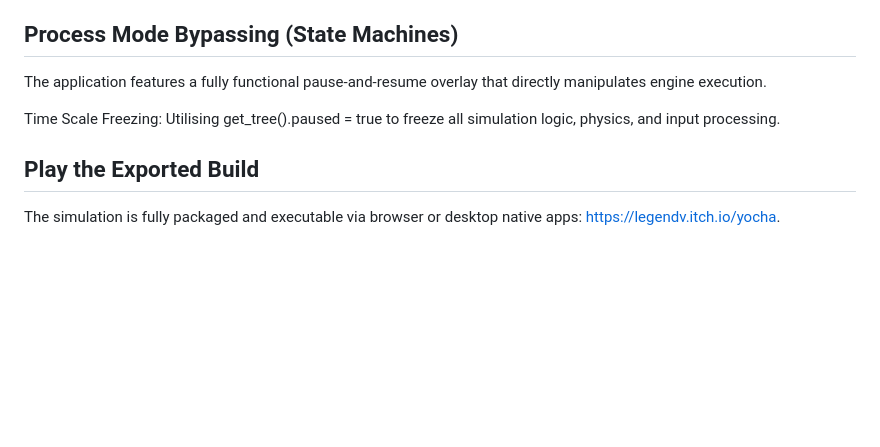
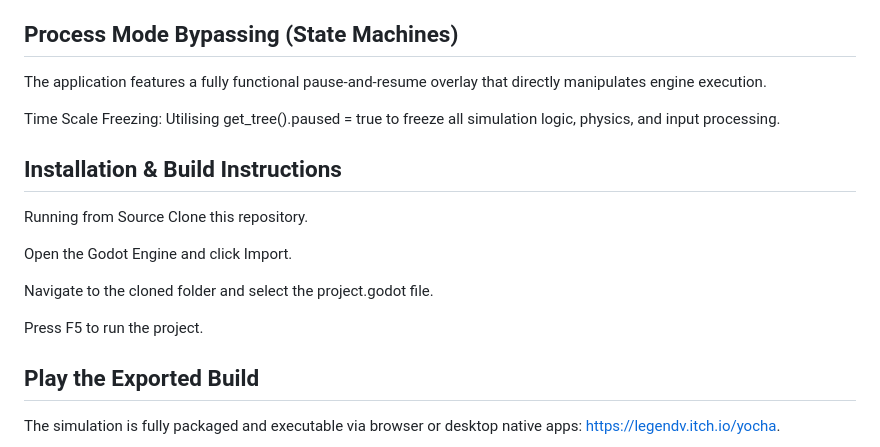
Before and after one commit to JoyAnyi/Yocha, a Markdown page: README.md, the part around the change. GitHub-like rendering; blank space fills up the shorter version.

Commit message:
Add installation and build instructions to README
Added installation and build instructions for running the project from source.

```diff
--- a/README.md
+++ b/README.md
@@ -44,5 +44,14 @@ The application features a fully functional pause-and-resume overlay that direct
 
 Time Scale Freezing: Utilising get_tree().paused = true to freeze all simulation logic, physics, and input processing.
 
+## Installation & Build Instructions
+Running from Source
+Clone this repository.
+
+Open the Godot Engine and click Import.
+
+Navigate to the cloned folder and select the project.godot file.
+
+Press F5 to run the project.
 ## Play the Exported Build
 The simulation is fully packaged and executable via browser or desktop native apps: https://legendv.itch.io/yocha.
```
